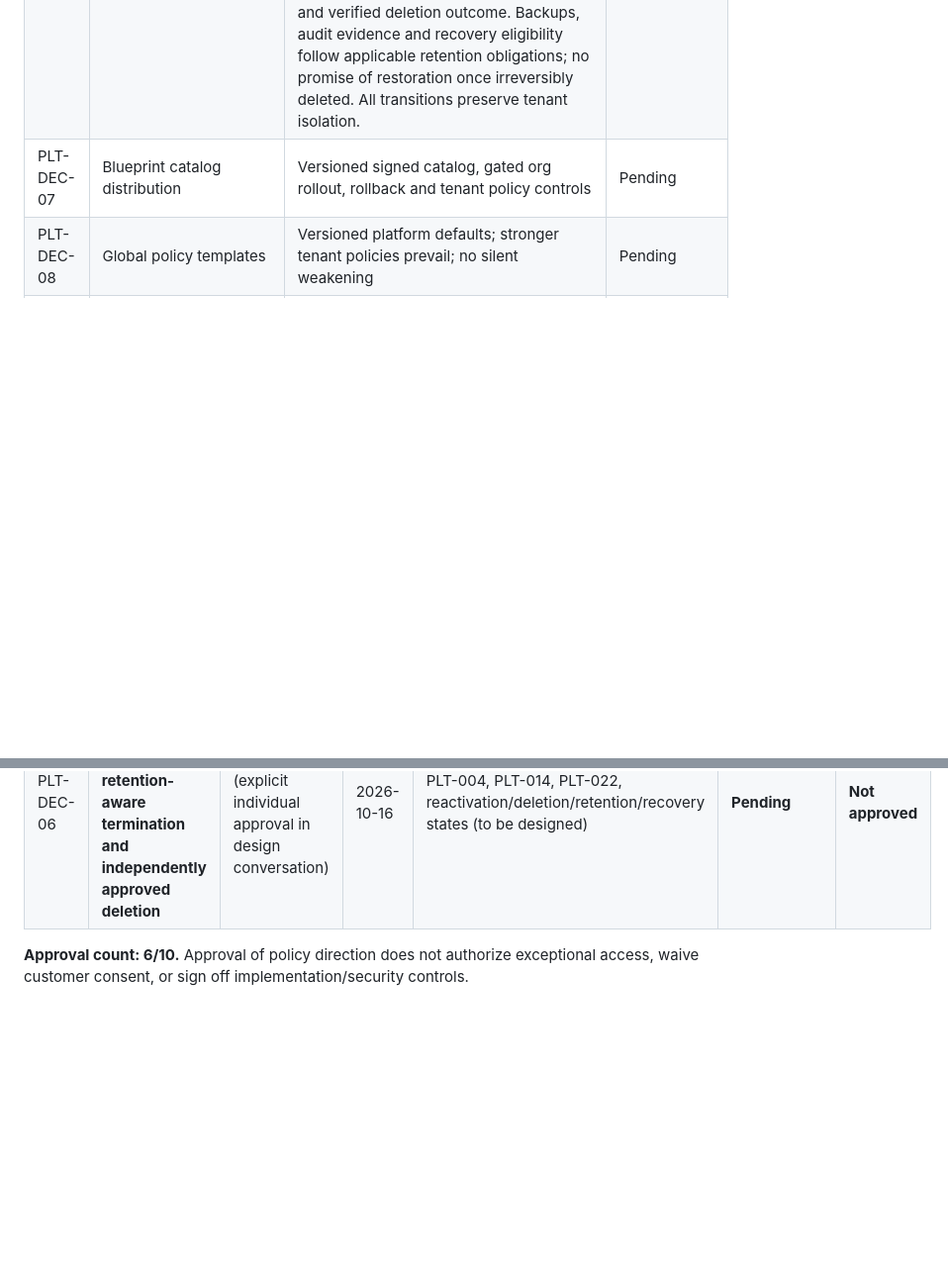
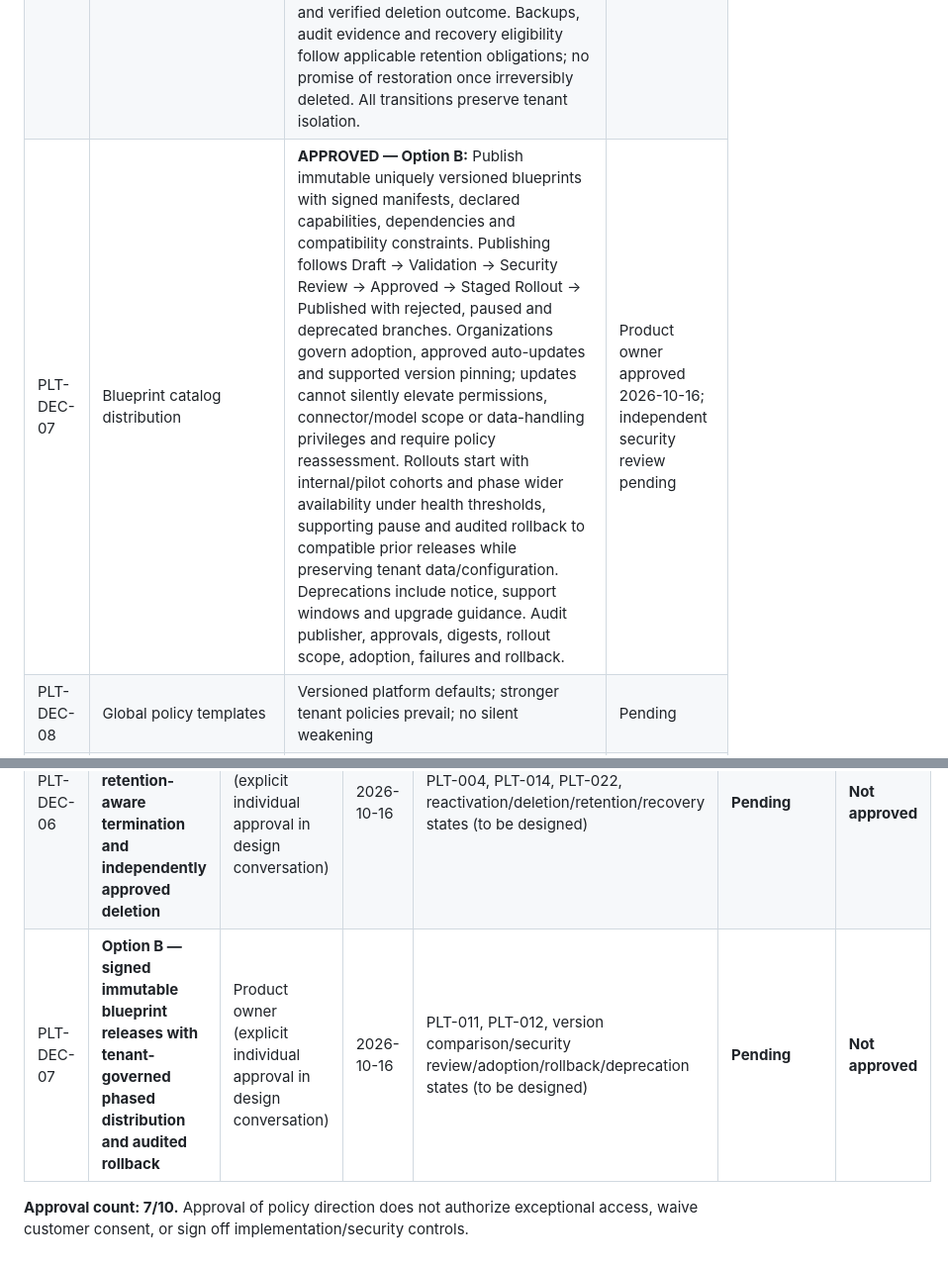
Before and after one commit to Agents-Foundry/prototypes, a Markdown page: platform-owner/sprint-02/POLICY-QUESTIONS.md, 2 parts joined by grey strips. Shown at 99% size. GitHub-like rendering; blank space fills up the shorter version.

Commit message:
design(policy): record PLT-DEC-07 Option B signed blueprint governance

```diff
--- a/platform-owner/sprint-02/POLICY-QUESTIONS.md
+++ b/platform-owner/sprint-02/POLICY-QUESTIONS.md
@@ -10,7 +10,7 @@
 | PLT-DEC-04 | Plans and billing | **APPROVED — Option B:** Central versioned subscription catalog with policy-controlled per-tenant feature entitlements and quotas; separately attribute subscriptions, metered AI usage, organization-paid provider charges and permitted employee BYOK. Trials, upgrades, downgrades, renewals and cancellations have explicit effective dates and impact previews, without silent disruption of active AI employees. Warn at soft quotas and enforce hard quotas safely for in-flight work. Discounts, credits, exceptional entitlements and limit increases require authorized audited approval. Payment failure has explicit grace/restricted/suspended states without automatic tenant-data deletion. Distinguish estimated, reconciled and invoiced amounts; support disputes and corrections. | Product owner approved 2026-10-16; independent security review pending |
 | PLT-DEC-05 | Support break-glass | **APPROVED — Option B:** Routine support requires explicit tenant authorization, purpose-bound least privilege and time-limited scopes. Exceptional emergency break-glass is restricted to defined critical incidents when ordinary authorization is unavailable or insufficient, requires documented incident justification, independent authorization/separation of duties and no self-approval. No automatic access to tenant secrets, conversations, unrestricted exports or customer-managed encrypted content. Sessions expire automatically, can be revoked immediately and log requests, decisions, resources, actions and timestamps immutably. Notify the affected tenant promptly; any justified notification delay must be independently reviewed. Mandate retrospective post-incident review and investigation of misuse. Technical and encryption boundaries cannot silently be bypassed. | Product owner approved 2026-10-16; independent security review pending |
 | PLT-DEC-06 | Suspension/termination | **APPROVED — Option B:** Governed, reversible suspension with documented reason, authorization, appropriate tenant notice, audit and safe handling of in-flight AI work. Reactivation revalidates tenant identity, billing/security requirements, policies, integrations, credentials and approvals. Subscription cancellation is distinct from irreversible deletion. Termination/deletion requires retention and legal-hold review, customer communication, independent dual authorization without self-approval, explicit scope and impact confirmation, controlled progress, failure/retry states and verified deletion outcome. Backups, audit evidence and recovery eligibility follow applicable retention obligations; no promise of restoration once irreversibly deleted. All transitions preserve tenant isolation. | Product owner approved 2026-10-16; independent security review pending |
-| PLT-DEC-07 | Blueprint catalog distribution | Versioned signed catalog, gated org rollout, rollback and tenant policy controls | Pending |
+| PLT-DEC-07 | Blueprint catalog distribution | **APPROVED — Option B:** Publish immutable uniquely versioned blueprints with signed manifests, declared capabilities, dependencies and compatibility constraints. Publishing follows Draft → Validation → Security Review → Approved → Staged Rollout → Published with rejected, paused and deprecated branches. Organizations govern adoption, approved auto-updates and supported version pinning; updates cannot silently elevate permissions, connector/model scope or data-handling privileges and require policy reassessment. Rollouts start with internal/pilot cohorts and phase wider availability under health thresholds, supporting pause and audited rollback to compatible prior releases while preserving tenant data/configuration. Deprecations include notice, support windows and upgrade guidance. Audit publisher, approvals, digests, rollout scope, adoption, failures and rollback. | Product owner approved 2026-10-16; independent security review pending |
 | PLT-DEC-08 | Global policy templates | Versioned platform defaults; stronger tenant policies prevail; no silent weakening | Pending |
 | PLT-DEC-09 | Platform operator MFA/SSO | Enforced MFA and privileged step-up, tenant-independent staff roles | Pending |
 | PLT-DEC-10 | Telemetry and privacy | Tenant-minimized aggregate statistics, redaction and bounded retention | Pending |
@@ -27,5 +27,6 @@ Decision record format: option, approved wording, authorizing role, date, review
 | PLT-DEC-04 | **Option B — versioned plan catalog, controlled entitlements and auditable billing lifecycle** | Product owner (explicit individual approval in design conversation) | 2026-10-16 | PLT-008, PLT-009, PLT-010, plan transition/override/payment failure states (to be designed) | **Pending** | **Not approved** |
 | PLT-DEC-05 | **Option B — scoped tenant-authorized support and independently governed emergency break-glass** | Product owner (explicit individual approval in design conversation) | 2026-10-16 | PLT-013, PLT-014, PLT-017, PLT-018, emergency approval/session/revocation/post-incident states (to be designed) | **Pending** | **Not approved** |
 | PLT-DEC-06 | **Option B — governed suspension, recovery, retention-aware termination and independently approved deletion** | Product owner (explicit individual approval in design conversation) | 2026-10-16 | PLT-004, PLT-014, PLT-022, reactivation/deletion/retention/recovery states (to be designed) | **Pending** | **Not approved** |
+| PLT-DEC-07 | **Option B — signed immutable blueprint releases with tenant-governed phased distribution and audited rollback** | Product owner (explicit individual approval in design conversation) | 2026-10-16 | PLT-011, PLT-012, version comparison/security review/adoption/rollback/deprecation states (to be designed) | **Pending** | **Not approved** |
 
-**Approval count: 6/10.** Approval of policy direction does not authorize exceptional access, waive customer consent, or sign off implementation/security controls.
+**Approval count: 7/10.** Approval of policy direction does not authorize exceptional access, waive customer consent, or sign off implementation/security controls.
```
